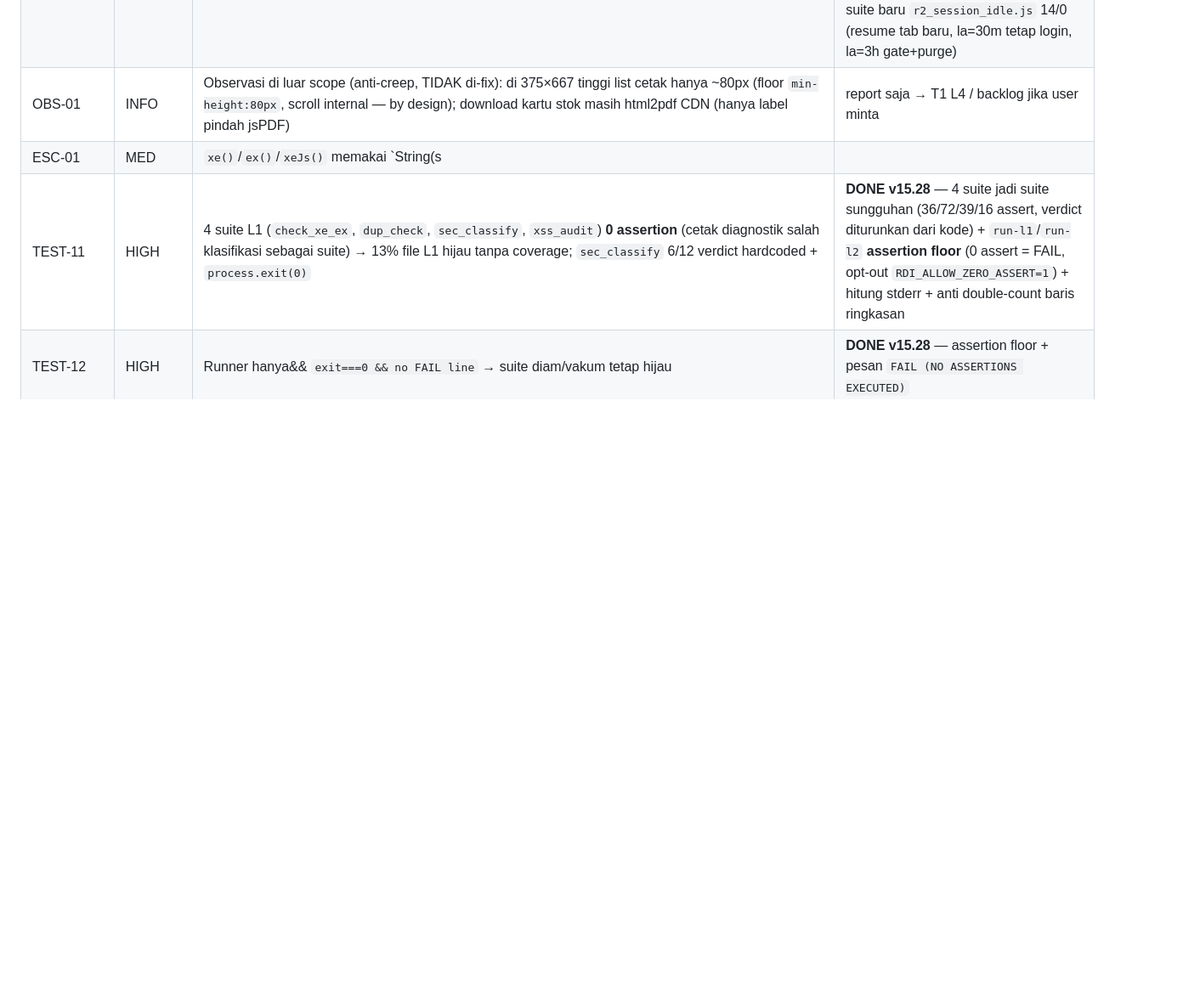
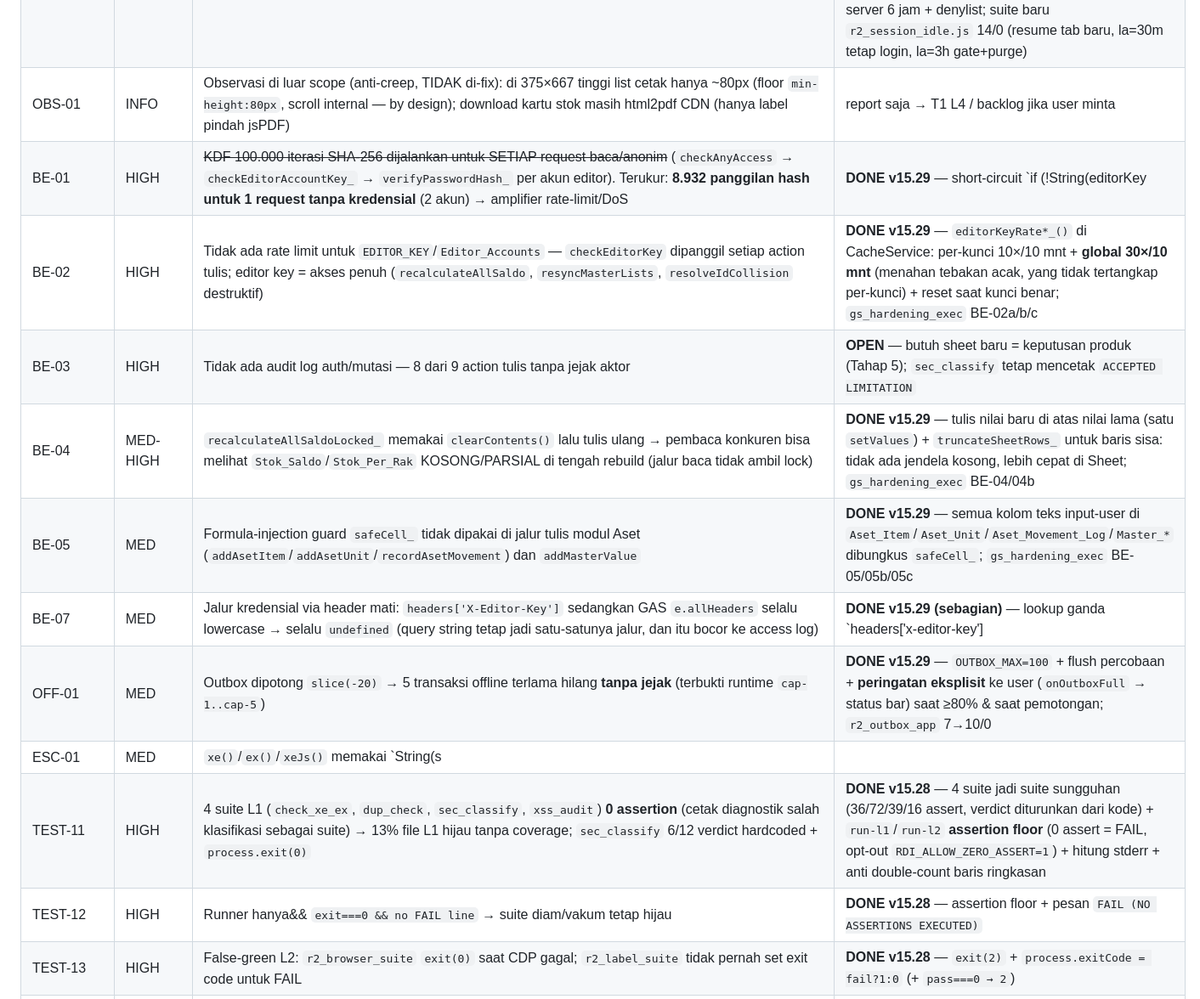
Before and after one commit to wahyuar0709-web/rdi-scanner-pwa, a Markdown page: PLAN.md, the part around one of its changes. Shown at 85% size. Rendered like a GitHub page; blank space fills up the shorter version.

Commit message:
PLAN v1.30: Tahap 3 — 6 gap ditutup (BE-01/02/04/05/07 + OFF-01) dengan RED->GREEN; L1 857/0 (35 suite) + L2 316/0; Code.gs BELUM deploy; HEAD d876380

```diff
--- a/PLAN.md
+++ b/PLAN.md
@@ -116,6 +116,13 @@ Google Sheets (Master_Item, Transaksi_Log, Stok_Saldo, Stok_Per_Rak, …)
 | HP-CETAK-01 | MED | Tampilan HP menu cetak label terpotong di kanan (430/375/360/320): `#section-cetak .container{margin:0 auto}` → auto-margin di sumbu cross mematikan align-stretch → lebar container = max-content ≈505px (dipaksa teks nowrap row list via `.cetak-item-nama/.cetak-item-sub`) → section `overflow:hidden` memotong (docSW==docCW, tanpa scrollbar); desktop 1440 ikut regresi sempit cont=655 sejak section jadi flex (bug user 2026-09-26) | **DONE** v15.27 — `width:100%` pada `#section-cetak .container` (fill s/d max-width 1100/1280/1520 lalu center); bukti: probe5 (NO-LIST→430, NO-NAV→505 = list satu-satunya pemaksa), probe6 (`min-width:0` tak berefek, `contain`→430), probe7 LIVE fix `okFit:true` ×4 viewport; suite baru `r2_hp_cetak_fit.js` 64/0 (container==vw, over[], ellipsis, btn wrap, bar tak clipping, desktop 1440 fill) |
 | SESI-01 | HIGH | HP: "akun langsung logout" saat app dibuka lagi — boot migrasi memindahkan kredensial localStorage→sessionStorage lalu **menghapus** localStorage; PWA di-process-kill HP → sessionStorage hilang → `hasValidSession()` false → `showLoginGate()`; user minta batas waktu idle 2 jam auto-logout (bug user 2026-09-26) | **DONE** v15.27 — `writeSecureStorage` dual-write (session+local+touch `rdi_last_active`), `clearSecureStorage` hapus keduanya, migrasi **tanpa** hapus salinan (resume copy), `enforceSessionIdle()` dipanggil **sebelum** migrasi (urutan kritis: cek kredensial lokal juga — kalau sesudahnya, restore+touch membuat la selalu fresh & idle tak pernah terpicu) purge bila `now-la>SESSION_IDLE_MS` (2 jam): best-effort `viewerLogout` + hapus ketiga kredensial + `la` + reset global + `showLoginGate`; + `visibilitychange` re-check + heartbeat 60s touch; tradeoff token di localStorage ≤2 jam dibatasi TTL server 6 jam + denylist; suite baru `r2_session_idle.js` 14/0 (resume tab baru, la=30m tetap login, la=3h gate+purge) |
 | OBS-01 | INFO | Observasi di luar scope (anti-creep, TIDAK di-fix): di 375×667 tinggi list cetak hanya ~80px (floor `min-height:80px`, scroll internal — by design); download kartu stok masih html2pdf CDN (hanya label pindah jsPDF) | report saja → T1 L4 / backlog jika user minta |
+| BE-01 | HIGH | ~~KDF 100.000 iterasi SHA-256 dijalankan untuk SETIAP request baca/anonim~~ (`checkAnyAccess` → `checkEditorAccountKey_` → `verifyPasswordHash_` per akun editor). Terukur: **8.932 panggilan hash untuk 1 request tanpa kredensial** (2 akun) → amplifier rate-limit/DoS | **DONE v15.29** — short-circuit `if (!String(editorKey||'').trim()) return {none:true}` di `checkEditorAccountKey_`; ukur ulang = **0 panggilan** untuk request tanpa kredensial (`gs_hardening_exec` BE-01/01b) |
+| BE-02 | HIGH | Tidak ada rate limit untuk `EDITOR_KEY`/`Editor_Accounts` — `checkEditorKey` dipanggil setiap action tulis; editor key = akses penuh (`recalculateAllSaldo`, `resyncMasterLists`, `resolveIdCollision` destruktif) | **DONE v15.29** — `editorKeyRate*_()` di CacheService: per-kunci 10×/10 mnt + **global 30×/10 mnt** (menahan tebakan acak, yang tidak tertangkap per-kunci) + reset saat kunci benar; `gs_hardening_exec` BE-02a/b/c |
+| BE-03 | HIGH | Tidak ada audit log auth/mutasi — 8 dari 9 action tulis tanpa jejak aktor | **OPEN** — butuh sheet baru = keputusan produk (Tahap 5); `sec_classify` tetap mencetak `ACCEPTED LIMITATION` |
+| BE-04 | MED-HIGH | `recalculateAllSaldoLocked_` memakai `clearContents()` lalu tulis ulang → pembaca konkuren bisa melihat `Stok_Saldo`/`Stok_Per_Rak` KOSONG/PARSIAL di tengah rebuild (jalur baca tidak ambil lock) | **DONE v15.29** — tulis nilai baru di atas nilai lama (satu `setValues`) + `truncateSheetRows_` untuk baris sisa: tidak ada jendela kosong, lebih cepat di Sheet; `gs_hardening_exec` BE-04/04b |
+| BE-05 | MED | Formula-injection guard `safeCell_` tidak dipakai di jalur tulis modul Aset (`addAsetItem`/`addAsetUnit`/`recordAsetMovement`) dan `addMasterValue` | **DONE v15.29** — semua kolom teks input-user di `Aset_Item`/`Aset_Unit`/`Aset_Movement_Log`/`Master_*` dibungkus `safeCell_`; `gs_hardening_exec` BE-05/05b/05c |
+| BE-07 | MED | Jalur kredensial via header mati: `headers['X-Editor-Key']` sedangkan GAS `e.allHeaders` selalu lowercase → selalu `undefined` (query string tetap jadi satu-satunya jalur, dan itu bocor ke access log) | **DONE v15.29 (sebagian)** — lookup ganda `headers['x-editor-key'] || headers['X-Editor-Key']`; jalur query string tetap dipertahankan (backward compat) → lihat CL-04 untuk sisa risikonya |
+| OFF-01 | MED | Outbox dipotong `slice(-20)` → 5 transaksi offline terlama hilang **tanpa jejak** (terbukti runtime `cap-1..cap-5`) | **DONE v15.29** — `OUTBOX_MAX=100` + flush percobaan + **peringatan eksplisit** ke user (`onOutboxFull` → status bar) saat ≥80% & saat pemotongan; `r2_outbox_app` 7→10/0 |
 | ESC-01 | MED | `xe()`/`ex()`/`xeJs()` memakai `String(s||'')` → nilai numerik **0** (dan `false`) jadi string KOSONG; kalau suatu endpoint mengirim `qty` sebagai number, sel Stok di tabel master & kartu mobile tampil kosong untuk item berstok 0 (terbukti probe mock `qty:0` → sel stok = `" "`). Tidak ada bug produksi saat ini karena `getData`/`getHistory` mengirim String(), tapi `getLedger`/Aset mengirim number | **DONE v15.28** — `String(s==null?'':s)` di `js/util.js` (hanya null/undefined → kosong) + dikunci suite `check_xe_ex.js` (xe(0)="0", ex(0)="0", xeJs(0)="0") & `xss_audit` XSS-11 |
 | TEST-11 | HIGH | 4 suite L1 (`check_xe_ex`, `dup_check`, `sec_classify`, `xss_audit`) **0 assertion** (cetak diagnostik salah klasifikasi sebagai suite) → 13% file L1 hijau tanpa coverage; `sec_classify` 6/12 verdict hardcoded + `process.exit(0)` | **DONE v15.28** — 4 suite jadi suite sungguhan (36/72/39/16 assert, verdict diturunkan dari kode) + `run-l1`/`run-l2` **assertion floor** (0 assert = FAIL, opt-out `RDI_ALLOW_ZERO_ASSERT=1`) + hitung stderr + anti double-count baris ringkasan |
 | TEST-12 | HIGH | Runner hanya&& `exit===0 && no FAIL line` → suite diam/vakum tetap hijau | **DONE v15.28** — assertion floor + pesan `FAIL (NO ASSERTIONS EXECUTED)` |
```
Also changed, not shown: other parts of PLAN.md (+16 -10 lines).
